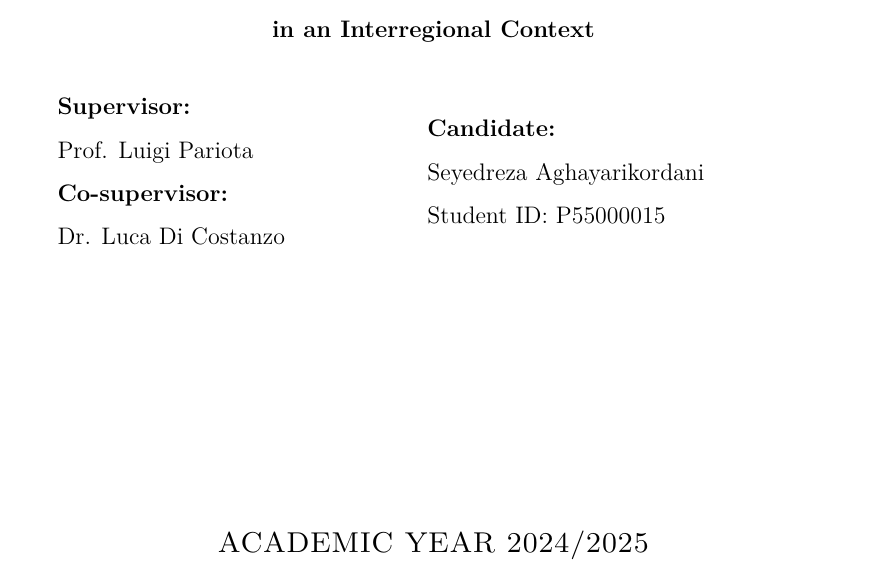
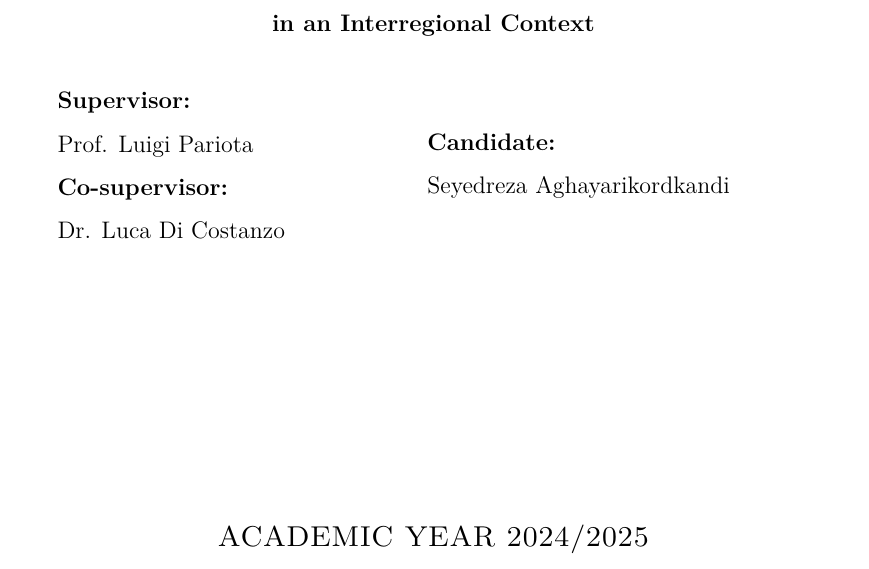
Before and after one commit to rezanhesh-a11y/transport-network-seismic-resilience, a LaTeX thesis (main.tex): part of page 1 of 99, cut so that both start at the same text. Compiled offline with pdfLaTeX.

Commit message:
Update main.tex

```diff
--- a/main.tex
+++ b/main.tex
@@ -117,8 +117,7 @@
     \begin{minipage}{0.45\textwidth}
     \raggedright
     {\scshape\normalsize \textbf{Candidate:}} \\
-    Seyedreza Aghayarikordani \\
-    Student ID: P55000015
+    Seyedreza Aghayarikordkandi \\
     \end{minipage}
 
 \vfill
```
